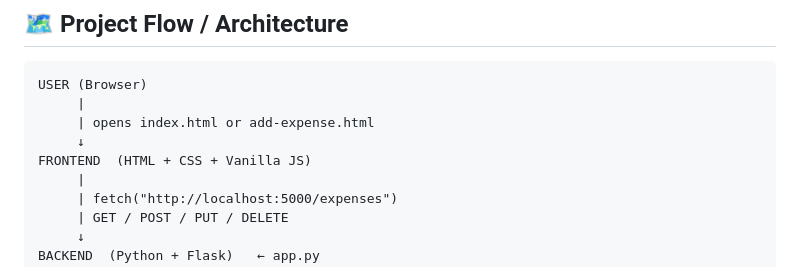
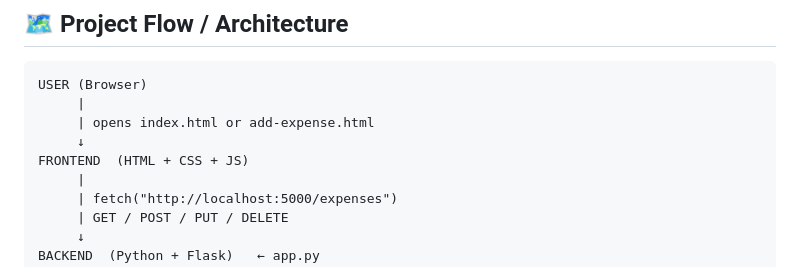
Before and after one commit to jatin15062006-ctrl/WEB-DEV-PROJECT, a Markdown page: README.md, the part around the change. Rendered like a GitHub page.

Commit message:
Update README to reflect JS usage in frontend

```diff
--- a/README.md
+++ b/README.md
@@ -17,7 +17,7 @@ USER (Browser)
      |
      | opens index.html or add-expense.html
      ↓
-FRONTEND  (HTML + CSS + Vanilla JS)
+FRONTEND  (HTML + CSS + JS)
      |
      | fetch("http://localhost:5000/expenses")
      | GET / POST / PUT / DELETE
```
